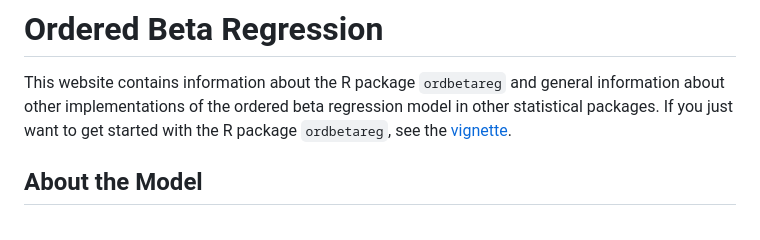
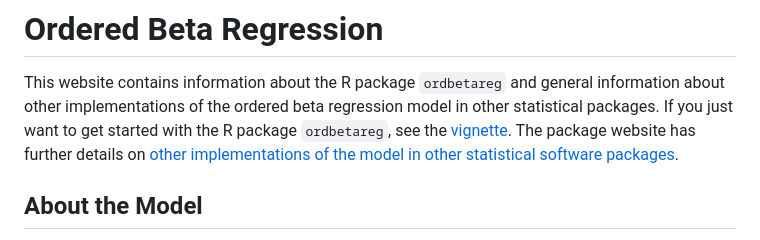
Before and after one commit to saudiwin/ordbetareg_pack, a Markdown page: README.md, the part around the change. GitHub-like rendering.

```diff
--- a/README.md
+++ b/README.md
@@ -5,7 +5,7 @@ This website contains information about the R package `ordbetareg` and
 general information about other implementations of the ordered beta
 regression model in other statistical packages. If you just want to get
 started with the R package `ordbetareg`, see the
-[vignette](vignettes/package_introduction.html).
+[vignette](https://saudiwin.github.io/ordbetareg_pack/vignettes/package_introduction.html). The package website has further details on [other implementations of the model in other statistical software packages](https://saudiwin.github.io/ordbetareg_pack/).
 
 ## About the Model
 
```
